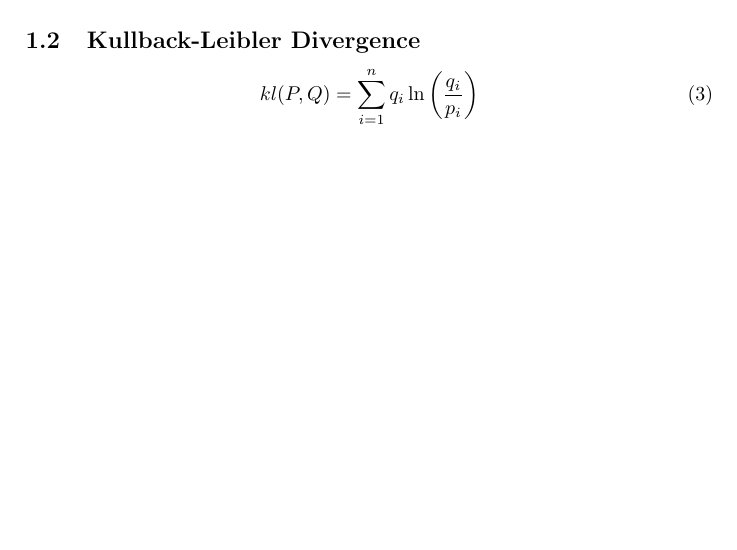
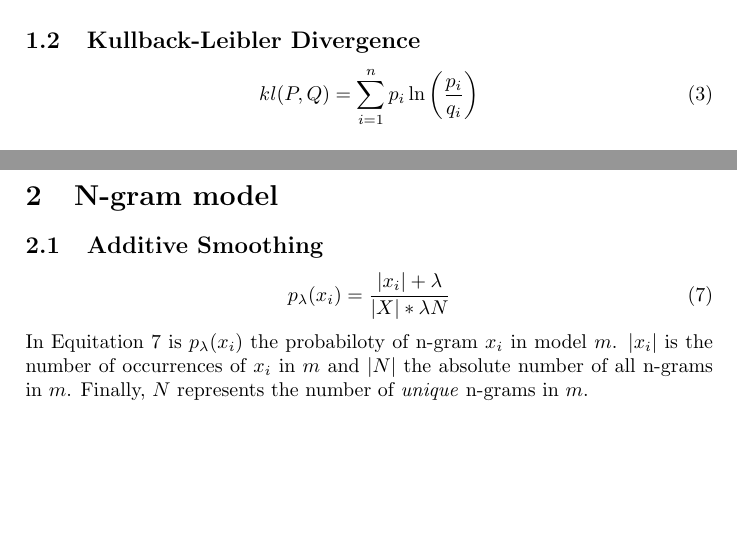
Before and after one commit to stefanhillmann/dicodis, a LaTeX document (Papers/Latex General/dialogue_classifying.tex): part of the page before the commit and two parts of pages 1 and 2 of 2 after it, the two joined at a grey line, cut so that both start at the same text, the shorter picture padded with empty space. Compiled offline with pdfLaTeX.

Commit message:
additional smoothing hinzugefügt. Kullback-Leibler Formel korrigiert.

```diff
--- a/Papers/Latex General/dialogue_classifying.tex
+++ b/Papers/Latex General/dialogue_classifying.tex
@@ -22,7 +22,7 @@
 
 \subsection{Kullback-Leibler Divergence}
 \begin{equation}
-  kl(P, Q) = \sum\limits_{i=1}^n q_i \ln\left(\frac{q_i}{p_i}\right)
+  kl(P, Q) = \sum\limits_{i=1}^n p_i \ln\left(\frac{p_i}{q_i}\right)
 \end{equation}
 
 \subsection{Mean Kullback-Leibler Distance}
@@ -39,4 +39,15 @@
   j(P,Q) = \mathlarger{\mathlarger{\sum}}\limits_{i=1}^n \frac{p_i \ln(p_i) + q_i \ln(q_i)}{2} - \frac{p_i+q_i}{2} * \ln\left( \frac{p_i+q_i}{2} \right)
 \end{equation}
 
+\section{N-gram model}
+\subsection{Additive Smoothing}
+\begin{equation}
+\label{eq:additive_smoothing}
+p_{\lambda}(x_i)=\frac{|x_i|+\lambda}{|X|*\lambda N}
+\end{equation}
+In Equitation \ref{eq:additive_smoothing} is $p_\lambda(x_i)$ the probabiloty of n-gram $x_i$ in model $m$.
+$|x_i|$ is the number of occurrences of $x_i$ in $m$ and $|N|$ the absolute number of all n-grams in $m$.
+Finally, $N$ represents the number of \emph{unique} n-grams in $m$.
+
+
 \end{document}
```
Also changed, not shown: Papers/Latex General/dialogue_classifying.pdf, 4 other files.
